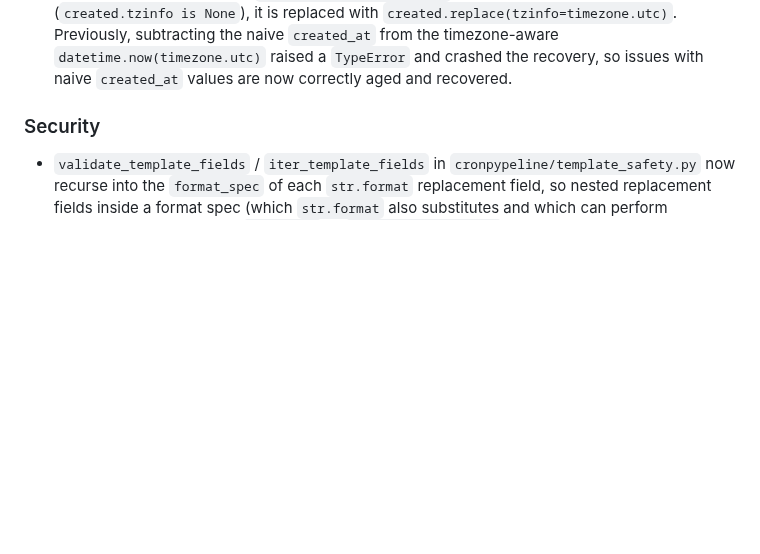
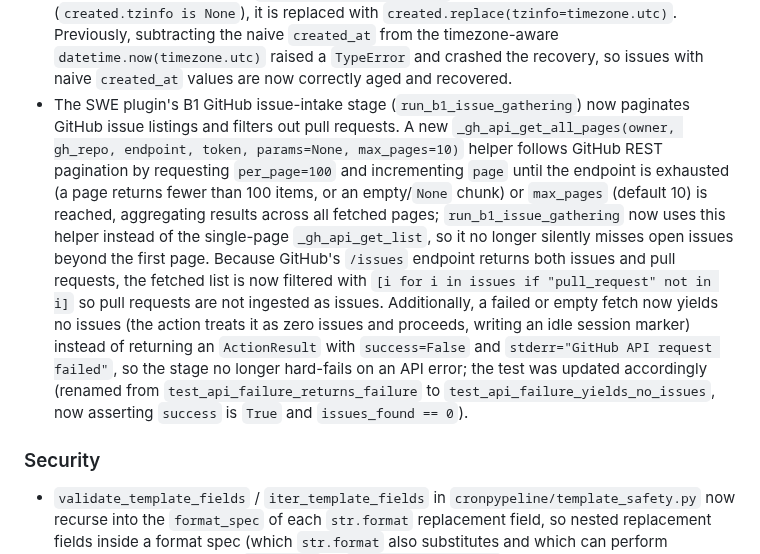
Before and after one commit to ValyrianTech/cronpypeline, a Markdown page: CHANGELOG.md, the part around the change. Rendered like a GitHub page; blank space fills up the shorter version.

Commit message:
docs: sync documentation with latest changes

```diff
--- a/CHANGELOG.md
+++ b/CHANGELOG.md
@@ -102,6 +102,7 @@
 - The issue store's YAML frontmatter list parsing and serialization are now quote-aware, so list elements containing commas, quote characters, square brackets, or leading/trailing whitespace round-trip correctly (e.g. `labels: ['needs, review', 'bug']` is no longer split on the inner comma). List items are split on commas while respecting single- and double-quoted items, single-quoted strings may use doubled single quotes (`''`) for a literal quote, and list elements are single-quoted on serialization when they would otherwise be split. This fixes corruption of list-valued frontmatter fields such as `labels` and `fix_versions` containing commas.
 - The `subprocess` action handler now validates the `script` path against the pipeline's workspace directory, in addition to the existing `cwd` check. An explicit script path that escapes the workspace (via `..` segments, absolute paths, or symlinks) is rejected with an `ACTION_FAILED` result (`success=False` with stderr `"script escapes workspace directory: {script}"`); bare command names without a path separator are resolved via `PATH` and allowed through unchanged. This closes an asymmetric sandbox gap where `cwd` was validated but `script` was not, which previously allowed an arbitrary executable outside the workspace to be run.
 - The issue-fix plugin's `_recover_orphaned_triaged` now treats a naive `created_at` timestamp as UTC: after parsing it with `datetime.fromisoformat()`, if the resulting datetime is naive (`created.tzinfo is None`), it is replaced with `created.replace(tzinfo=timezone.utc)`. Previously, subtracting the naive `created_at` from the timezone-aware `datetime.now(timezone.utc)` raised a `TypeError` and crashed the recovery, so issues with naive `created_at` values are now correctly aged and recovered.
+- The SWE plugin's B1 GitHub issue-intake stage (`run_b1_issue_gathering`) now paginates GitHub issue listings and filters out pull requests. A new `_gh_api_get_all_pages(owner, gh_repo, endpoint, token, params=None, max_pages=10)` helper follows GitHub REST pagination by requesting `per_page=100` and incrementing `page` until the endpoint is exhausted (a page returns fewer than 100 items, or an empty/`None` chunk) or `max_pages` (default 10) is reached, aggregating results across all fetched pages; `run_b1_issue_gathering` now uses this helper instead of the single-page `_gh_api_get_list`, so it no longer silently misses open issues beyond the first page. Because GitHub's `/issues` endpoint returns both issues and pull requests, the fetched list is now filtered with `[i for i in issues if "pull_request" not in i]` so pull requests are not ingested as issues. Additionally, a failed or empty fetch now yields no issues (the action treats it as zero issues and proceeds, writing an idle session marker) instead of returning an `ActionResult` with `success=False` and `stderr="GitHub API request failed"`, so the stage no longer hard-fails on an API error; the test was updated accordingly (renamed from `test_api_failure_returns_failure` to `test_api_failure_yields_no_issues`, now asserting `success` is `True` and `issues_found == 0`).
 
 ### Security
 - `validate_template_fields` / `iter_template_fields` in `cronpypeline/template_safety.py` now recurse into the `format_spec` of each `str.format` replacement field, so nested replacement fields inside a format spec (which `str.format` also substitutes and which can perform attribute/item access, e.g. `{x:{y.w}}` or `{x:{cfg[password]}}`) are validated too. Previously the format spec was not inspected, so nested fields bypassed the simple-`{name}`-only guard and could read object internals/secrets. Nested simple fields (e.g. `{x:{width}}`, `{value:{width}.{precision}f}`) remain allowed, and `validate_template_fields` now raises `ValueError` for nested attribute/item access.
```
